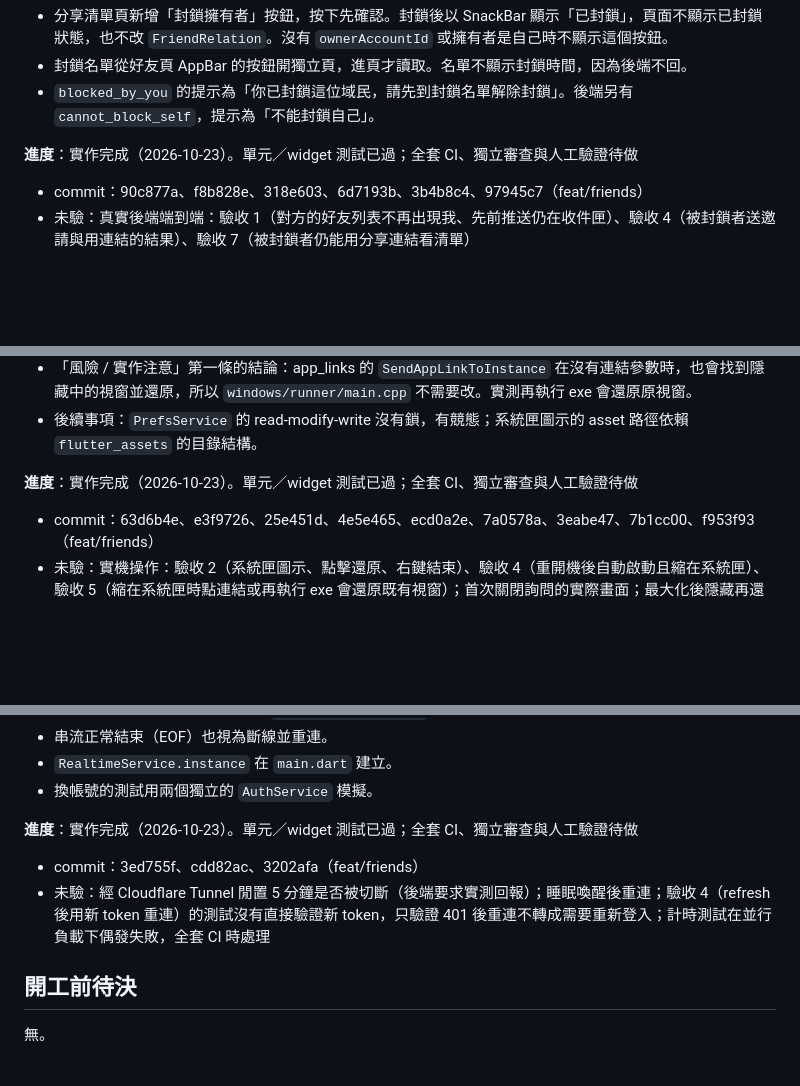
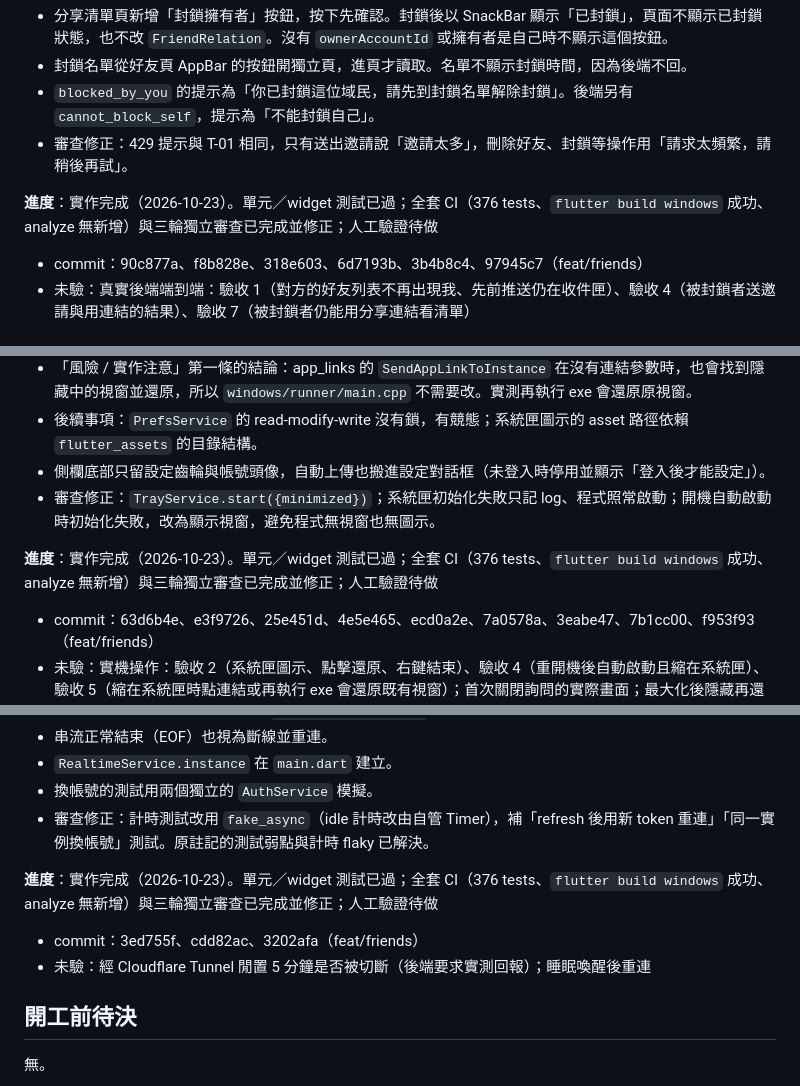
Before and after one commit to willy1236/osu_beatmap_storage, a Markdown page: docs/tickets/friends.md, 3 parts joined by grey strips. GitHub-like rendering; blank space fills up the shorter version.

Commit message:
docs(friends): 回寫 T-09 與審查修正

```diff
--- a/docs/tickets/friends.md
+++ b/docs/tickets/friends.md
@@ -198,8 +200,9 @@ flowchart LR
 - 分享清單頁新增「封鎖擁有者」按鈕，按下先確認。封鎖後以 SnackBar 顯示「已封鎖」，頁面不顯示已封鎖狀態，也不改 `FriendRelation`。沒有 `ownerAccountId` 或擁有者是自己時不顯示這個按鈕。
 - 封鎖名單從好友頁 AppBar 的按鈕開獨立頁，進頁才讀取。名單不顯示封鎖時間，因為後端不回。
 - `blocked_by_you` 的提示為「你已封鎖這位域民，請先到封鎖名單解除封鎖」。後端另有 `cannot_block_self`，提示為「不能封鎖自己」。
+- 審查修正：429 提示與 T-01 相同，只有送出邀請說「邀請太多」，刪除好友、封鎖等操作用「請求太頻繁，請稍後再試」。
 
-**進度**：實作完成（2026-10-23）。單元／widget 測試已過；全套 CI、獨立審查與人工驗證待做
+**進度**：實作完成（2026-10-23）。單元／widget 測試已過；全套 CI（376 tests、`flutter build windows` 成功、analyze 無新增）與三輪獨立審查已完成並修正；人工驗證待做
 - commit：90c877a、f8b828e、318e603、6d7193b、3b4b8c4、97945c7（feat/friends）
 - 未驗：真實後端端到端：驗收 1（對方的好友列表不再出現我、先前推送仍在收件匣）、驗收 4（被封鎖者送邀請與用連結的結果）、驗收 7（被封鎖者仍能用分享連結看清單）
 
@@ -325,8 +330,10 @@ flowchart LR
 - 設定對話框用 `SettingsEntry` 清單組成，T-06、T-10 的開關以加項目的方式放入，不改對話框本身。
 - 「風險 / 實作注意」第一條的結論：app_links 的 `SendAppLinkToInstance` 在沒有連結參數時，也會找到隱藏中的視窗並還原，所以 `windows/runner/main.cpp` 不需要改。實測再執行 exe 會還原原視窗。
 - 後續事項：`PrefsService` 的 read-modify-write 沒有鎖，有競態；系統匣圖示的 asset 路徑依賴 `flutter_assets` 的目錄結構。
+- 側欄底部只留設定齒輪與帳號頭像，自動上傳也搬進設定對話框（未登入時停用並顯示「登入後才能設定」）。
+- 審查修正：`TrayService.start({minimized})`；系統匣初始化失敗只記 log、程式照常啟動；開機自動啟動時初始化失敗，改為顯示視窗，避免程式無視窗也無圖示。
 
-**進度**：實作完成（2026-10-23）。單元／widget 測試已過；全套 CI、獨立審查與人工驗證待做
+**進度**：實作完成（2026-10-23）。單元／widget 測試已過；全套 CI（376 tests、`flutter build windows` 成功、analyze 無新增）與三輪獨立審查已完成並修正；人工驗證待做
 - commit：63d6b4e、e3f9726、25e451d、4e5e465、ecd0a2e、7a0578a、3eabe47、7b1cc00、f953f93（feat/friends）
 - 未驗：實機操作：驗收 2（系統匣圖示、點擊還原、右鍵結束）、驗收 4（重開機後自動啟動且縮在系統匣）、驗收 5（縮在系統匣時點連結或再執行 exe 會還原既有視窗）；首次關閉詢問的實際畫面；最大化後隱藏再還原
 
@@ -431,10 +452,11 @@ flowchart LR
 - 串流正常結束（EOF）也視為斷線並重連。
 - `RealtimeService.instance` 在 `main.dart` 建立。
 - 換帳號的測試用兩個獨立的 `AuthService` 模擬。
+- 審查修正：計時測試改用 `fake_async`（idle 計時改由自管 Timer），補「refresh 後用新 token 重連」「同一實例換帳號」測試。原註記的測試弱點與計時 flaky 已解決。
 
-**進度**：實作完成（2026-10-23）。單元／widget 測試已過；全套 CI、獨立審查與人工驗證待做
+**進度**：實作完成（2026-10-23）。單元／widget 測試已過；全套 CI（376 tests、`flutter build windows` 成功、analyze 無新增）與三輪獨立審查已完成並修正；人工驗證待做
 - commit：3ed755f、cdd82ac、3202afa（feat/friends）
-- 未驗：經 Cloudflare Tunnel 閒置 5 分鐘是否被切斷（後端要求實測回報）；睡眠喚醒後重連；驗收 4（refresh 後用新 token 重連）的測試沒有直接驗證新 token，只驗證 401 後重連不轉成需要重新登入；計時測試在並行負載下偶發失敗，全套 CI 時處理
+- 未驗：經 Cloudflare Tunnel 閒置 5 分鐘是否被切斷（後端要求實測回報）；睡眠喚醒後重連
 
 ## 開工前待決
 
```
Also changed, not shown: other parts of docs/tickets/friends.md (+32 -14 lines).
